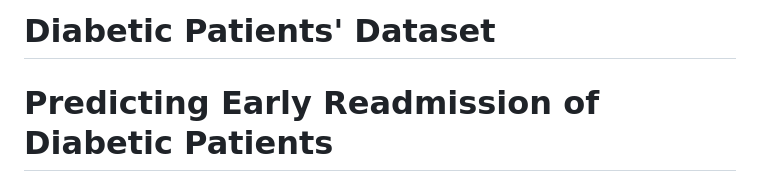
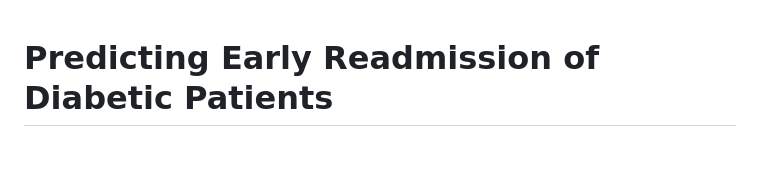
Before and after one commit to yaman-aljnadi/Alzheimer-s-Disease-Dataset, a Markdown page: README.md, the part around the change. GitHub-like rendering; blank space fills up the shorter version.

```diff
--- a/README.md
+++ b/README.md
@@ -1,4 +1,4 @@
-# Diabetic Patients' Dataset
+
 
 # Predicting Early Readmission of Diabetic Patients
 
```
